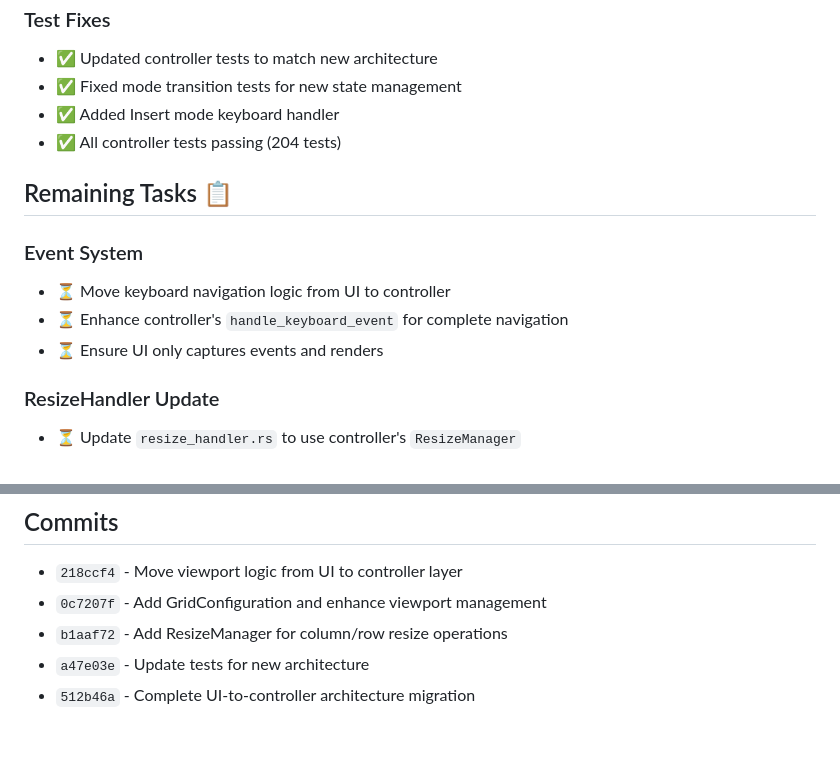
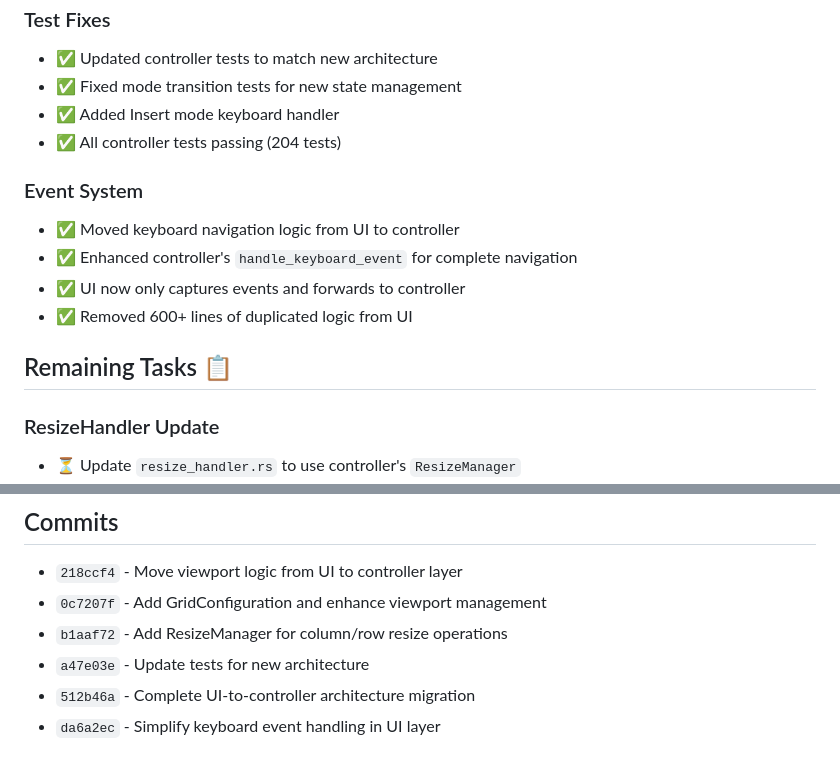
Before and after one commit to vimeh/gridcore, a Markdown page: gridcore-rs/REFACTORING_PROGRESS.md, 2 parts joined by grey strips. Rendered like a GitHub page.

Commit message:
docs: update refactoring progress with event system completion

```diff
--- a/gridcore-rs/REFACTORING_PROGRESS.md
+++ b/gridcore-rs/REFACTORING_PROGRESS.md
@@ -38,12 +38,13 @@
 - ✅ Added Insert mode keyboard handler
 - ✅ All controller tests passing (204 tests)
 
+### Event System
+- ✅ Moved keyboard navigation logic from UI to controller
+- ✅ Enhanced controller's `handle_keyboard_event` for complete navigation
+- ✅ UI now only captures events and forwards to controller
+- ✅ Removed 600+ lines of duplicated logic from UI
+
 ## Remaining Tasks 📋
-
-### Event System
-- ⏳ Move keyboard navigation logic from UI to controller
-- ⏳ Enhance controller's `handle_keyboard_event` for complete navigation
-- ⏳ Ensure UI only captures events and renders
 
 ### ResizeHandler Update
 - ⏳ Update `resize_handler.rs` to use controller's `ResizeManager`
@@ -123,3 +124,4 @@ When updating UI components:
 - `b1aaf72` - Add ResizeManager for column/row resize operations
 - `a47e03e` - Update tests for new architecture
 - `512b46a` - Complete UI-to-controller architecture migration
+- `da6a2ec` - Simplify keyboard event handling in UI layer
```
